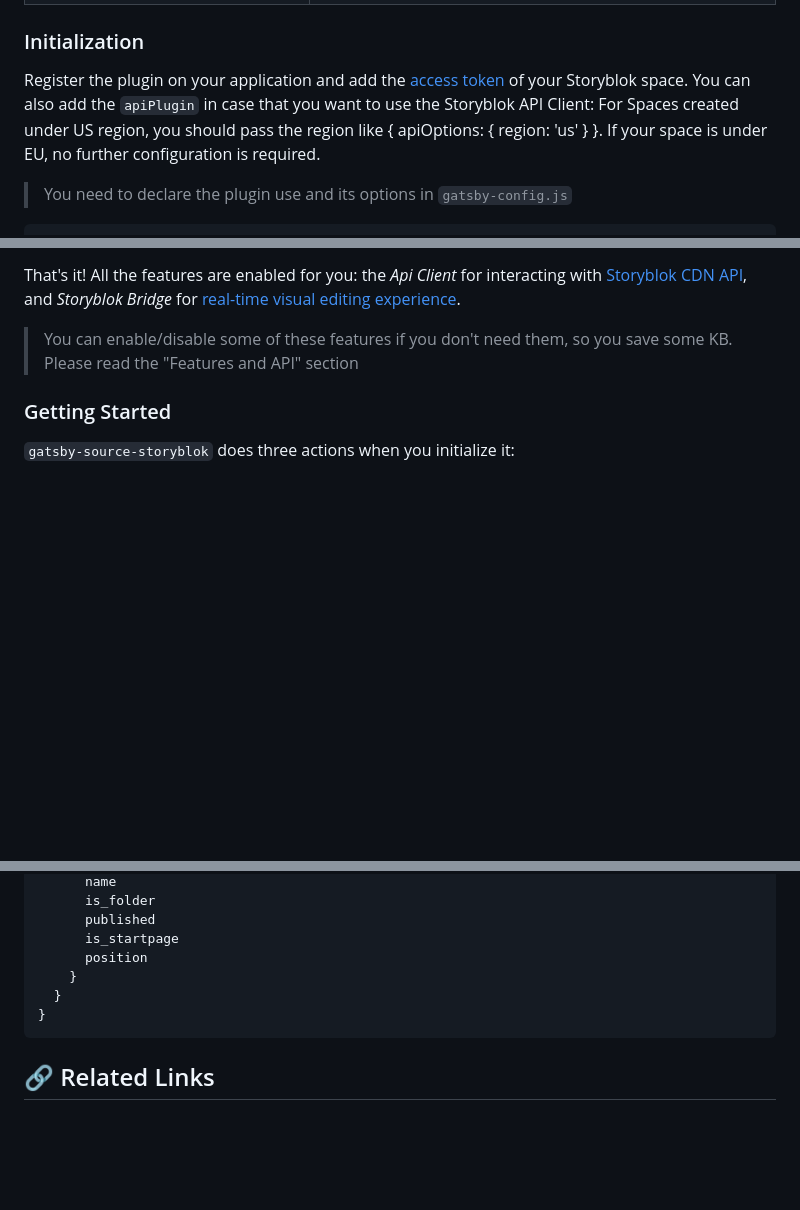
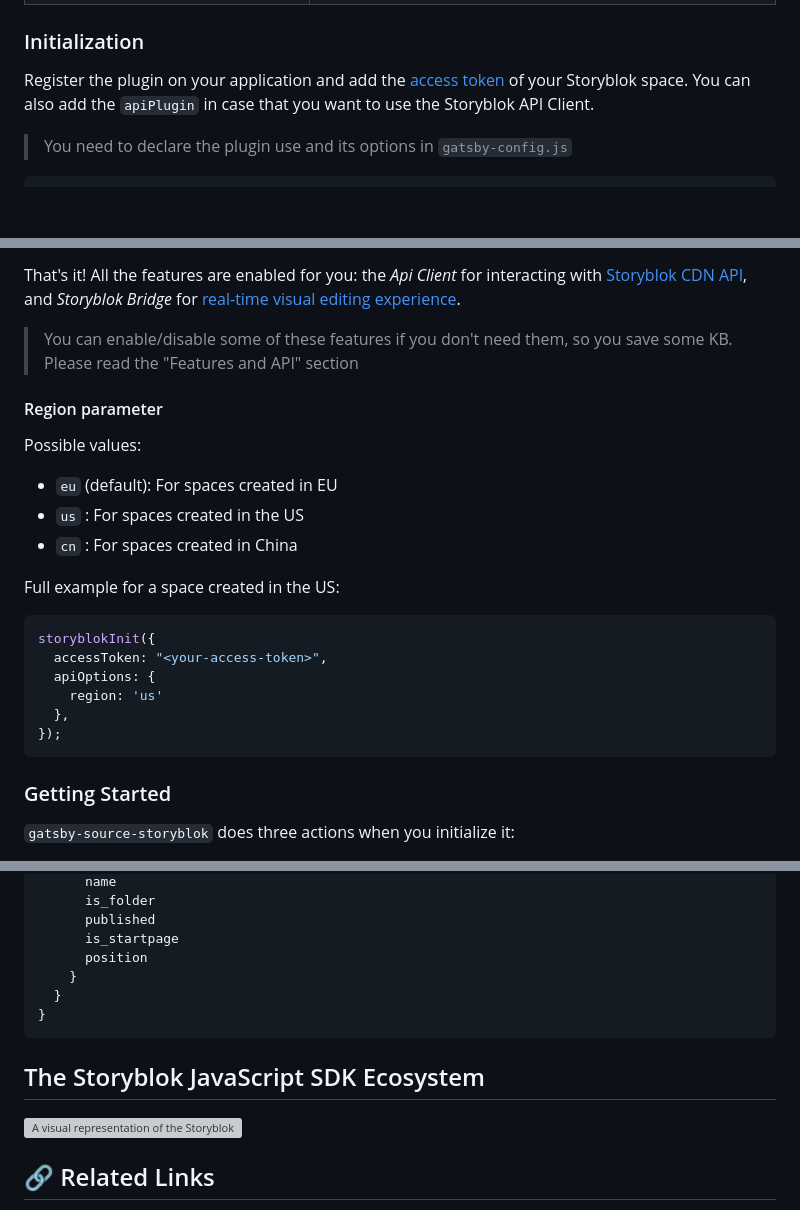
Before and after one commit to storyblok/gatsby-source-storyblok, a Markdown page: README.md, 3 parts joined by grey strips. GitHub-like rendering; blank space fills up the shorter version; grey boxes are pictures that could not be loaded.

Commit message:
docs: add cn region param in README

````diff
--- a/README.md
+++ b/README.md
@@ -49,7 +49,7 @@ npm install gatsby-source-storyblok
 
 ### Initialization
 
-Register the plugin on your application and add the [access token](https://www.storyblok.com/docs/api/content-delivery#topics/authentication?utm_source=github.com&utm_medium=readme&utm_campaign=gatsby-source-storyblok) of your Storyblok space. You can also add the `apiPlugin` in case that you want to use the Storyblok API Client: For Spaces created under US region, you should pass the region like { apiOptions: { region: 'us' } }. If your space is under EU, no further configuration is required.
+Register the plugin on your application and add the [access token](https://www.storyblok.com/docs/api/content-delivery#topics/authentication?utm_source=github.com&utm_medium=readme&utm_campaign=gatsby-source-storyblok) of your Storyblok space. You can also add the `apiPlugin` in case that you want to use the Storyblok API Client.
 
 > You need to declare the plugin use and its options in `gatsby-config.js`
 
@@ -96,6 +96,24 @@ storyblokInit({
 That's it! All the features are enabled for you: the _Api Client_ for interacting with [Storyblok CDN API](https://www.storyblok.com/docs/api/content-delivery#topics/introduction?utm_source=github.com&utm_medium=readme&utm_campaign=gatsby-source-storyblok), and _Storyblok Bridge_ for [real-time visual editing experience](https://www.storyblok.com/docs/guide/essentials/visual-editor?utm_source=github.com&utm_medium=readme&utm_campaign=gatsby-source-storyblok).
 
 > You can enable/disable some of these features if you don't need them, so you save some KB. Please read the "Features and API" section
+
+#### Region parameter
+
+Possible values:
+- `eu` (default): For spaces created in EU
+- `us` : For spaces created in the US
+- `cn` : For spaces created in China
+
+Full example for a space created in the US:
+
+```javascript
+storyblokInit({
+  accessToken: "<your-access-token>",
+  apiOptions: {
+    region: 'us'
+  },
+});
+```
 
 ### Getting Started
 
@@ -668,6 +686,10 @@ allStoryblokLinkEntry {
 }
 ```
 
+## The Storyblok JavaScript SDK Ecosystem
+
+![A visual representation of the Storyblok JavaScript SDK Ecosystem](https://a.storyblok.com/f/88751/2400x1350/be4a4a4180/sdk-ecosystem.png/m/1200x0)
+
 ## 🔗 Related Links
 
 - **[Storyblok Gatsby.js Technology Hub](https://www.storyblok.com/tc/gatsbyjs)**: Learn how to develop your own Gatsby.js applications that use Storyblok APIs to retrieve and manage content.
````
